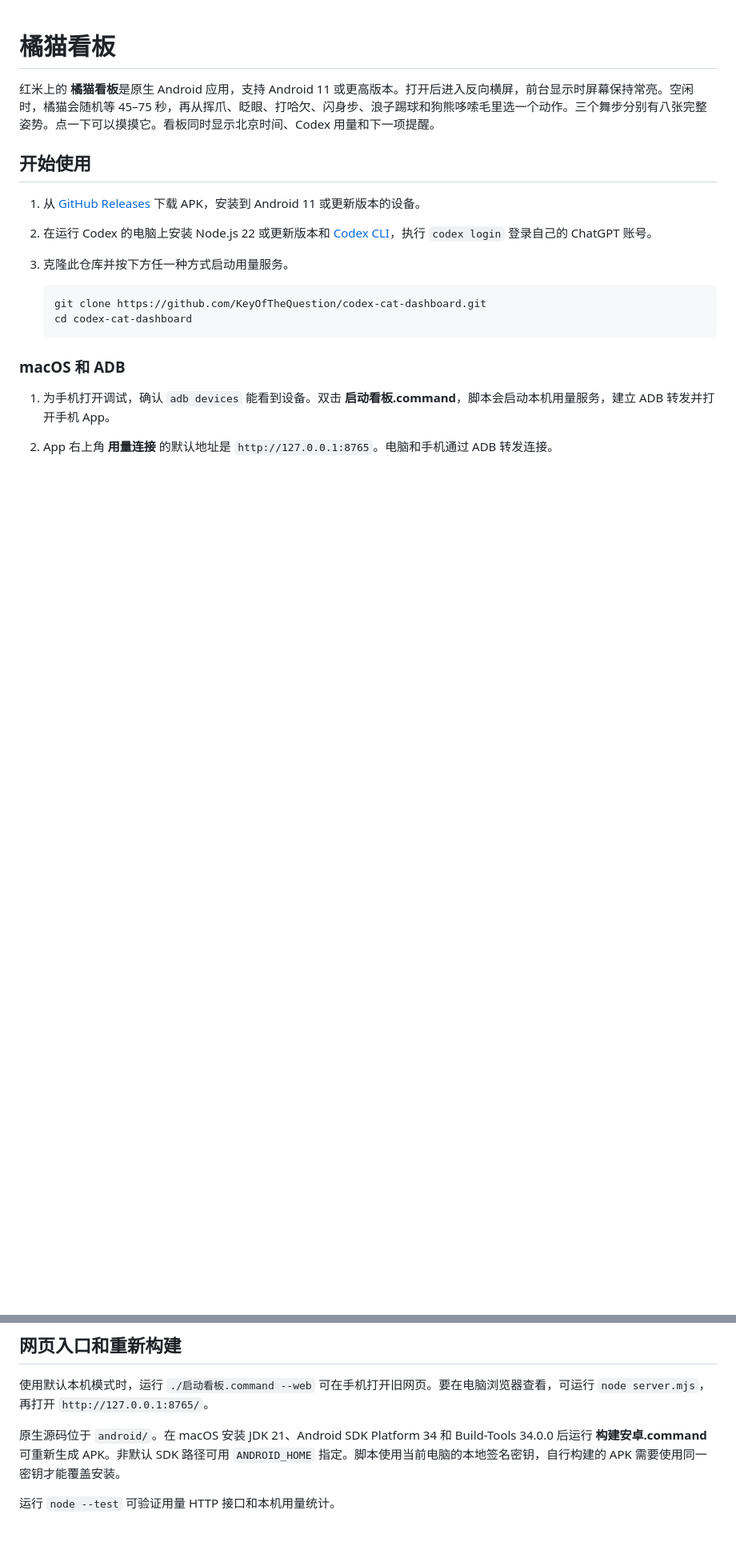
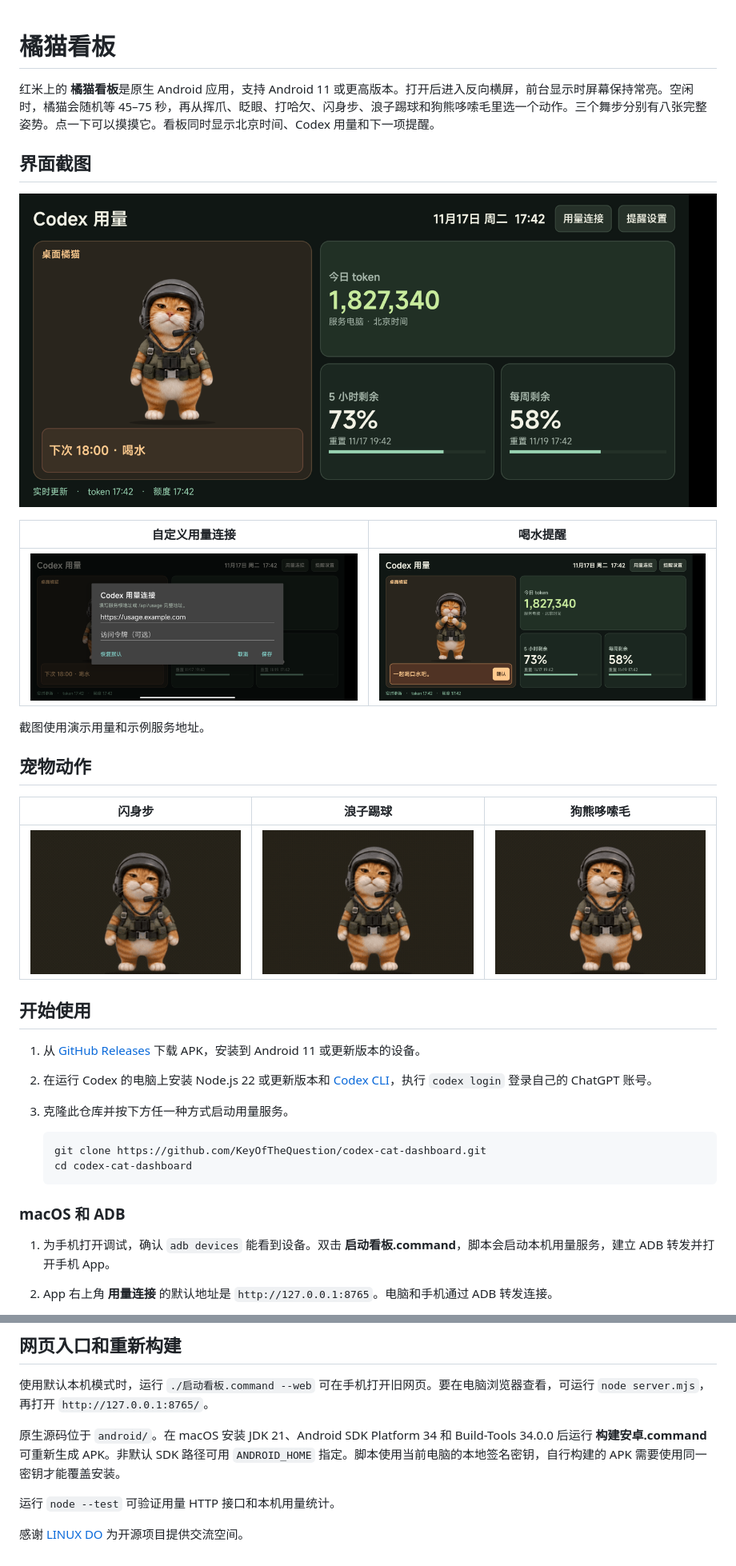
Before and after one commit to KeyOfTheQuestion/codex-cat-dashboard, a Markdown page: README.md, 2 parts joined by grey strips. Shown at 80% size. Drawn GitHub-style; pictures changed too: docs/media/connection.png (added), docs/media/dashboard.png (added), docs/media/flash-step.gif (added); blank space fills up the shorter version.

Commit message:
Showcase Android dashboard and animated cat in README

```diff
--- a/README.md
+++ b/README.md
@@ -1,6 +1,22 @@
 # 橘猫看板
 
 红米上的 **橘猫看板**是原生 Android 应用，支持 Android 11 或更高版本。打开后进入反向横屏，前台显示时屏幕保持常亮。空闲时，橘猫会随机等 45–75 秒，再从挥爪、眨眼、打哈欠、闪身步、浪子踢球和狗熊哆嗦毛里选一个动作。三个舞步分别有八张完整姿势。点一下可以摸摸它。看板同时显示北京时间、Codex 用量和下一项提醒。
+
+## 界面截图
+
+![橘猫看板主界面，显示 Codex 今日 token 和两档剩余额度](docs/media/dashboard.png)
+
+| 自定义用量连接 | 喝水提醒 |
+| --- | --- |
+| ![在安卓端设置自定义服务地址](docs/media/connection.png) | ![橘猫举杯提示喝水](docs/media/water-reminder.png) |
+
+截图使用演示用量和示例服务地址。
+
+## 宠物动作
+
+| 闪身步 | 浪子踢球 | 狗熊哆嗦毛 |
+| --- | --- | --- |
+| ![橘猫左右侧闪](docs/media/flash-step.gif) | ![橘猫小跳踢腿](docs/media/kick.gif) | ![橘猫屈膝抖肩](docs/media/shoulder-shake.gif) |
 
 ## 开始使用
 
@@ -64,3 +80,5 @@ node server.mjs
 原生源码位于 `android/`。在 macOS 安装 JDK 21、Android SDK Platform 34 和 Build-Tools 34.0.0 后运行 **构建安卓.command** 可重新生成 APK。非默认 SDK 路径可用 `ANDROID_HOME` 指定。脚本使用当前电脑的本地签名密钥，自行构建的 APK 需要使用同一密钥才能覆盖安装。
 
 运行 `node --test` 可验证用量 HTTP 接口和本机用量统计。
+
+感谢 [LINUX DO](https://linux.do/) 为开源项目提供交流空间。
```
